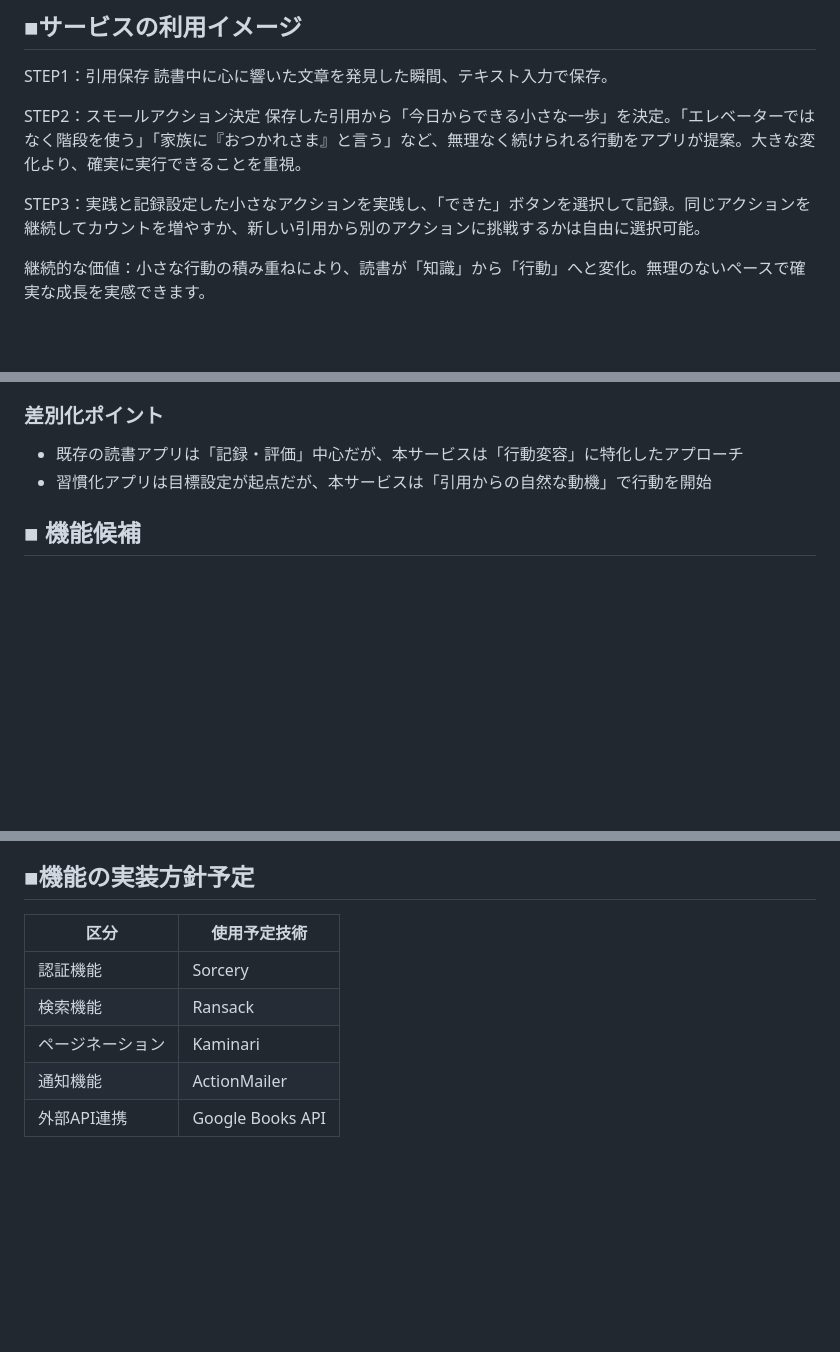
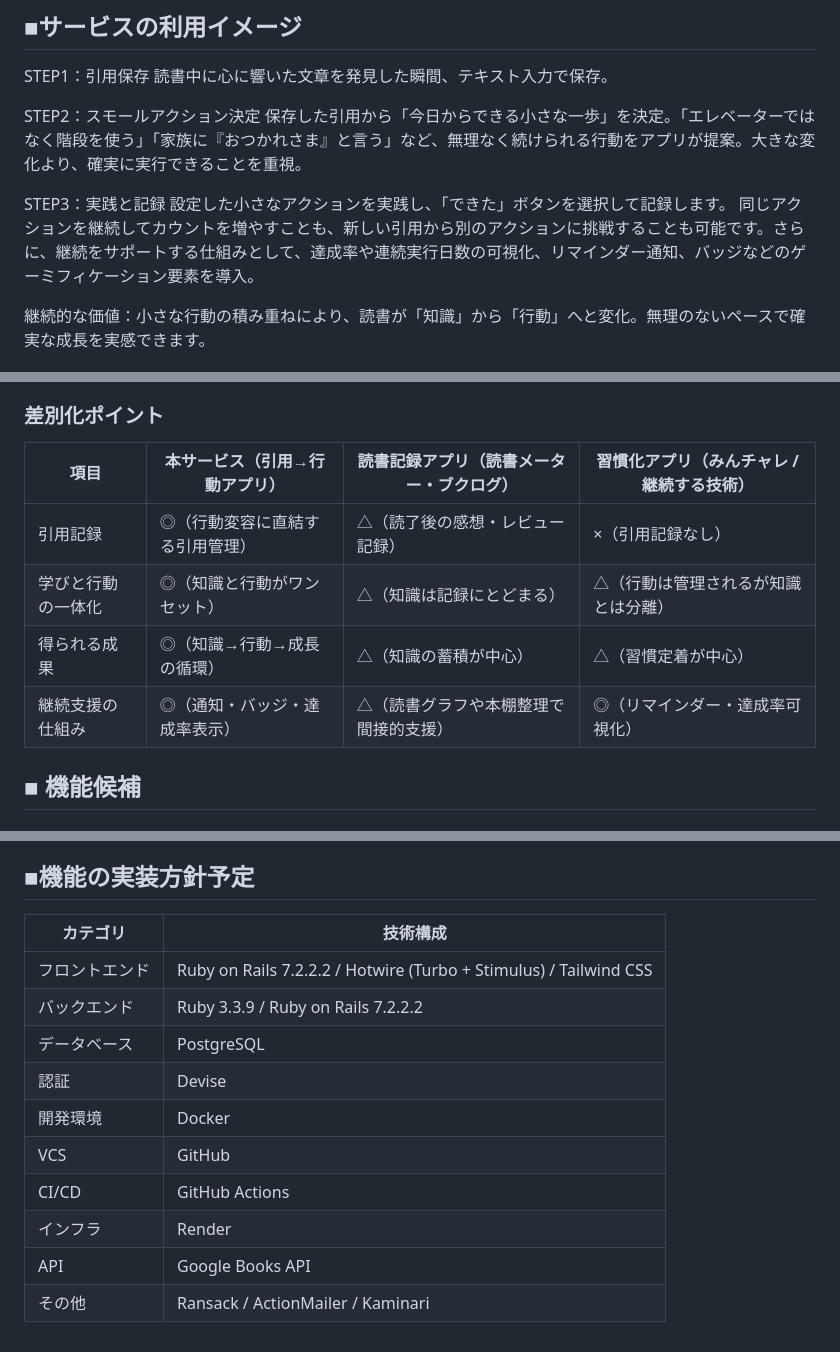
Before and after one commit to Arata5963/quote-to-action, a Markdown page: README.md, 3 parts joined by grey strips. Rendered like a GitHub page; blank space fills up the shorter version.

Commit message:
docs: update README

```diff
--- a/README.md
+++ b/README.md
@@ -21,7 +21,9 @@ STEP1：引用保存
 STEP2：スモールアクション決定
 保存した引用から「今日からできる小さな一歩」を決定。「エレベーターではなく階段を使う」「家族に『おつかれさま』と言う」など、無理なく続けられる行動をアプリが提案。大きな変化より、確実に実行できることを重視。
 
-STEP3：実践と記録設定した小さなアクションを実践し、「できた」ボタンを選択して記録。同じアクションを継続してカウントを増やすか、新しい引用から別のアクションに挑戦するかは自由に選択可能。
+STEP3：実践と記録
+設定した小さなアクションを実践し、「できた」ボタンを選択して記録します。
+同じアクションを継続してカウントを増やすことも、新しい引用から別のアクションに挑戦することも可能です。さらに、継続をサポートする仕組みとして、達成率や連続実行日数の可視化、リマインダー通知、バッジなどのゲーミフィケーション要素を導入。
 
 継続的な価値：小さな行動の積み重ねにより、読書が「知識」から「行動」へと変化。無理のないペースで確実な成長を実感できます。
 
@@ -35,8 +37,12 @@ STEP3：実践と記録設定した小さなアクションを実践し、「で
 - 付箋感覚の簡単操作で完了する敷居の低さで、誰でも読書を行動に変換可能
 
 ### 差別化ポイント
-- 既存の読書アプリは「記録・評価」中心だが、本サービスは「行動変容」に特化したアプローチ
-- 習慣化アプリは目標設定が起点だが、本サービスは「引用からの自然な動機」で行動を開始
+| 項目 | 本サービス（引用→行動アプリ） | 読書記録アプリ（読書メーター・ブクログ） | 習慣化アプリ（みんチャレ / 継続する技術） |
+| --- | --- | --- | --- |
+| 引用記録 | ◎（行動変容に直結する引用管理） | △（読了後の感想・レビュー記録） | ×（引用記録なし） |
+| 学びと行動の一体化 | ◎（知識と行動がワンセット） | △（知識は記録にとどまる） | △（行動は管理されるが知識とは分離） |
+| 得られる成果 | ◎（知識→行動→成長の循環） | △（知識の蓄積が中心） | △（習慣定着が中心） |
+| 継続支援の仕組み | ◎（通知・バッジ・達成率表示） | △（読書グラフや本棚整理で間接的支援） | ◎（リマインダー・達成率可視化） |
 
 ## ■ 機能候補
 ### MVPリリース
@@ -61,11 +67,15 @@ STEP3：実践と記録設定した小さなアクションを実践し、「で
 - 書籍情報自動取得
 
 ## ■機能の実装方針予定
-
-| 区分         | 使用予定技術 |
-|--------------|--------------|
-| 認証機能     | Sorcery      |
-| 検索機能     | Ransack      |
-| ページネーション | Kaminari  |
-| 通知機能     | ActionMailer |
-| 外部API連携  | Google Books API |
+| カテゴリ | 技術構成 |
+| --- | --- |
+| フロントエンド | Ruby on Rails 7.2.2.2 / Hotwire (Turbo + Stimulus) / Tailwind CSS |
+| バックエンド | Ruby 3.3.9  / Ruby on Rails 7.2.2.2  |
+| データベース | PostgreSQL |
+| 認証 | Devise  |
+| 開発環境 | Docker  |
+| VCS | GitHub |
+| CI/CD | GitHub Actions |
+| インフラ | Render  |
+| API | Google Books API |
+| その他 | Ransack / ActionMailer / Kaminari |
```
